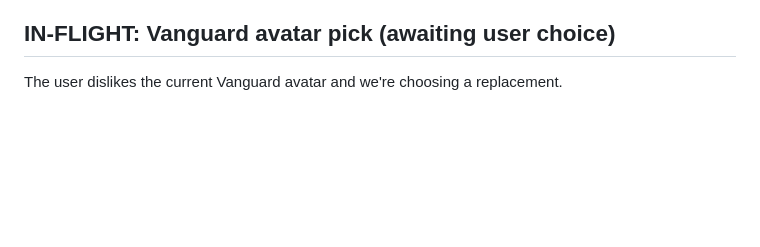
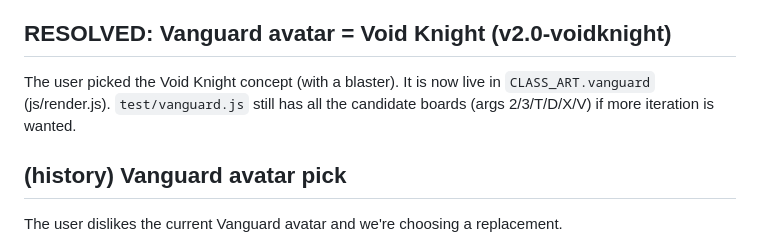
Before and after one commit to Sliekery/New-app, a Markdown page: voidspire/STATUS.md, the part around the change. Drawn GitHub-style; blank space fills up the shorter version.

```diff
--- a/voidspire/STATUS.md
+++ b/voidspire/STATUS.md
@@ -23,7 +23,12 @@ Everything is committed and pushed. The game is `voidspire/` (pure HTML/JS, no b
   `https://rawcdn.githack.com/Sliekery/New-app/<full-sha>/voidspire/voidspire.html`.
 - Commit-message footer the harness expects: `https://claude.ai/code/session_01WQLfVV2zR2UzxSndNX7GtG`
 
-## IN-FLIGHT: Vanguard avatar pick (awaiting user choice)
+## RESOLVED: Vanguard avatar = Void Knight (v2.0-voidknight)
+The user picked the Void Knight concept (with a blaster). It is now live in
+`CLASS_ART.vanguard` (js/render.js). `test/vanguard.js` still has all the
+candidate boards (args 2/3/T/D/X/V) if more iteration is wanted.
+
+## (history) Vanguard avatar pick
 The user dislikes the current Vanguard avatar and we're choosing a replacement.
 - `test/vanguard.js` renders candidate boards: `node test/vanguard.js out.png`
   (batch 1: designs 1-5), `… 2` (batch 2: 6-10), `… 3` (batch 3: clean
```
Also changed, not shown: voidspire/CHECKPOINTS.md (+5 -0 lines).
